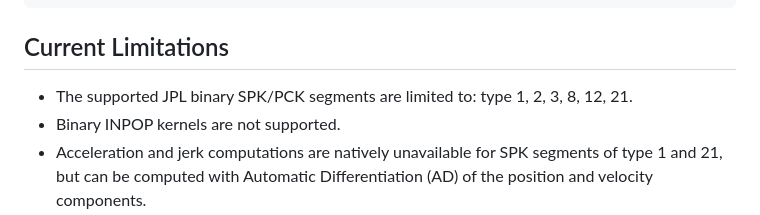
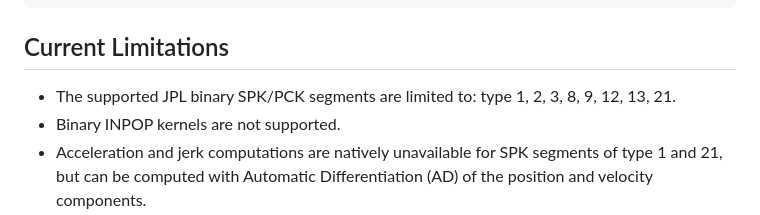
Before and after one commit to JuliaSpaceMissionDesign/Ephemerides.jl, a Markdown page: README.md, the part around the change. Drawn GitHub-style.

Commit message:
Updated supported SPK types

````diff
--- a/README.md
+++ b/README.md
@@ -68,7 +68,7 @@ angles = ephem_rotation3(eph, 1, 31006, time)
 ```
 
 ## Current Limitations
-- The supported JPL binary SPK/PCK segments are limited to: type 1, 2, 3, 8, 12, 21.
+- The supported JPL binary SPK/PCK segments are limited to: type 1, 2, 3, 8, 9, 12, 13, 21.
 - Binary INPOP kernels are not supported.
 - Acceleration and jerk computations are natively unavailable for SPK segments of type 1 and 21, but can be computed with Automatic Differentiation (AD) of the position and velocity components.
 
````
